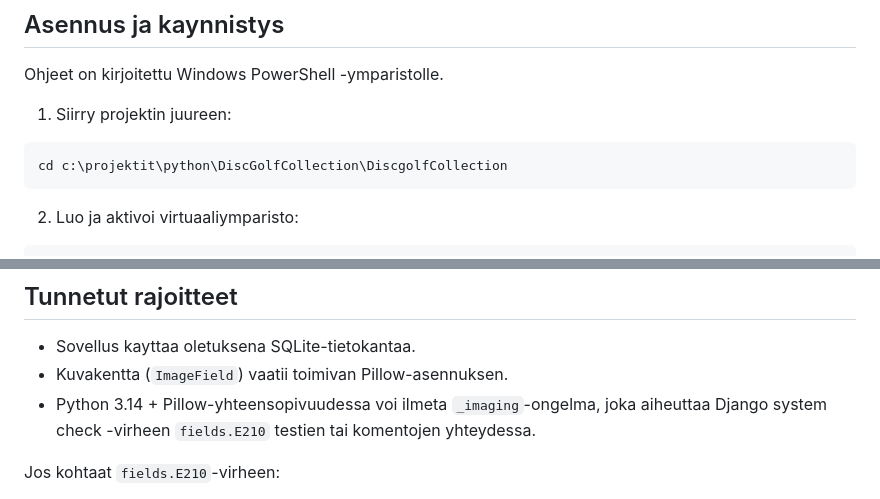
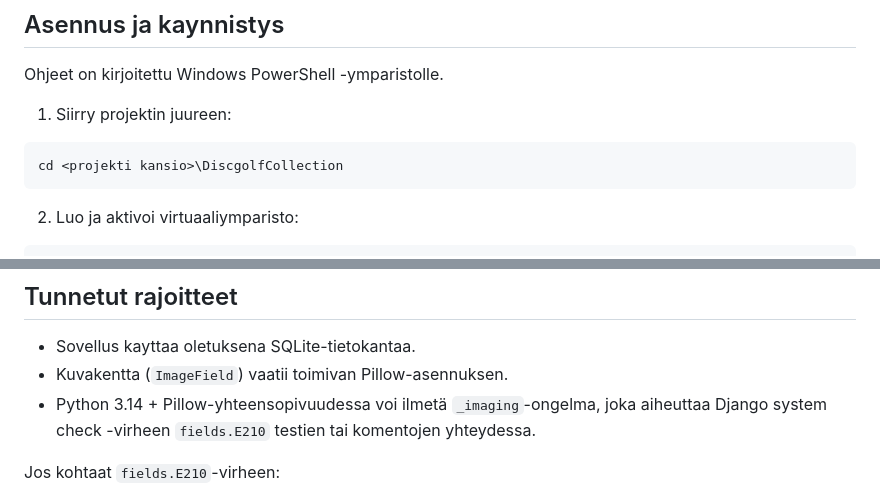
Before and after one commit to toni-manninen/AI-Expert-DiscgolfCollection, a Markdown page: README.md, 2 parts joined by grey strips. Rendered like a GitHub page.

Commit message:
Update README.md to generalize project directory path for better clarity

````diff
--- a/README.md
+++ b/README.md
@@ -151,7 +151,7 @@ Ohjeet on kirjoitettu Windows PowerShell -ymparistolle.
 1. Siirry projektin juureen:
 
 ```powershell
-cd c:\projektit\python\DiscGolfCollection\DiscgolfCollection
+cd <projekti kansio>\DiscgolfCollection
 ```
 
 2. Luo ja aktivoi virtuaaliymparisto:
@@ -272,7 +272,7 @@ Nykyasetukset ovat kehityskayttoon. Ennen tuotantoa tee ainakin seuraavat muutok
 
 - Sovellus kayttaa oletuksena SQLite-tietokantaa.
 - Kuvakentta (`ImageField`) vaatii toimivan Pillow-asennuksen.
-- Python 3.14 + Pillow-yhteensopivuudessa voi ilmeta `_imaging`-ongelma, joka aiheuttaa Django system check -virheen `fields.E210` testien tai komentojen yhteydessa.
+- Python 3.14 + Pillow-yhteensopivuudessa voi ilmetä `_imaging`-ongelma, joka aiheuttaa Django system check -virheen `fields.E210` testien tai komentojen yhteydessa.
 
 Jos kohtaat `fields.E210`-virheen:
 
````
